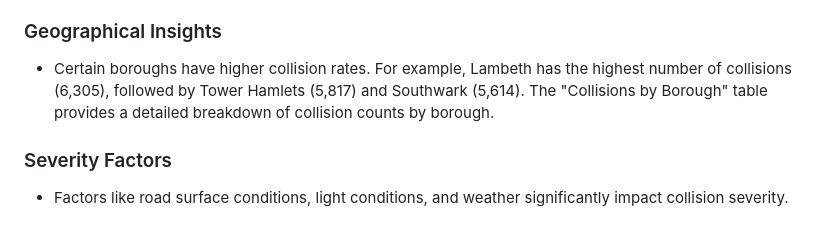
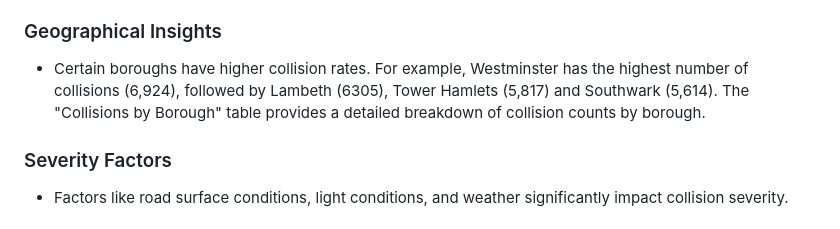
Before and after one commit to uzumstanley/Real-Time-Traffic-Congestion-Prediction-and-Route-Optimization-for-London, a Markdown page: CollStats(Collision Locations)/README.md, the part around the change. Rendered like a GitHub page.

```diff
--- a/CollStats(Collision Locations)/README.md
+++ b/CollStats(Collision Locations)/README.md
@@ -65,7 +65,7 @@ A classification model was chosen to predict the severity of collisions. The tar
 - The distribution of collision severity is heavily skewed towards "Slight" collisions, with "Serious" and "Fatal" collisions being significantly less frequent. This is evident from the "Distribution of Collision Severity" graph.
 
 ### Geographical Insights
-- Certain boroughs have higher collision rates. For example, Lambeth has the highest number of collisions (6,305), followed by Tower Hamlets (5,817) and Southwark (5,614). The "Collisions by Borough" table provides a detailed breakdown of collision counts by borough.
+- Certain boroughs have higher collision rates. For example, Westminster has the highest number of collisions (6,924), followed by Lambeth (6305), Tower Hamlets (5,817) and Southwark (5,614). The "Collisions by Borough" table provides a detailed breakdown of collision counts by borough.
 
 ### Severity Factors
 - Factors like road surface conditions, light conditions, and weather significantly impact collision severity.
```
